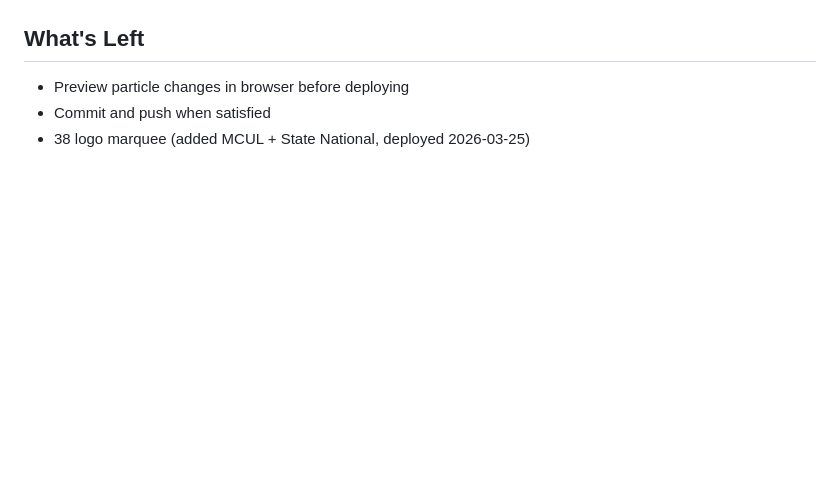
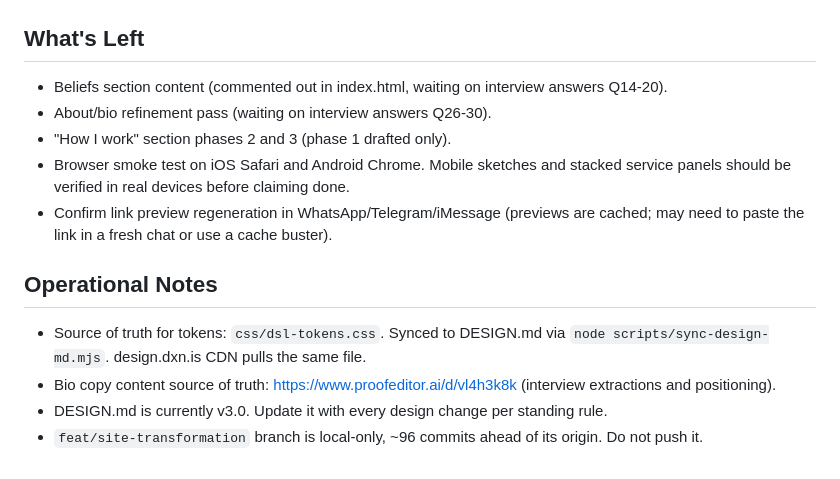
Before and after one commit to septapod/dxnis, a Markdown page: PROJECT_STATUS.md, the part around one of its changes. Drawn GitHub-style; blank space fills up the shorter version.

```diff
--- a/PROJECT_STATUS.md
+++ b/PROJECT_STATUS.md
@@ -51,5 +38,15 @@ All changes in `js/hero-particles.js`. **Not yet committed or deployed.**
 
 ## What's Left
-- Preview particle changes in browser before deploying
-- Commit and push when satisfied
-- 38 logo marquee (added MCUL + State National, deployed 2026-03-25)
+
+- Beliefs section content (commented out in index.html, waiting on interview answers Q14-20).
+- About/bio refinement pass (waiting on interview answers Q26-30).
+- "How I work" section phases 2 and 3 (phase 1 drafted only).
+- Browser smoke test on iOS Safari and Android Chrome. Mobile sketches and stacked service panels should be verified in real devices before claiming done.
+- Confirm link preview regeneration in WhatsApp/Telegram/iMessage (previews are cached; may need to paste the link in a fresh chat or use a cache buster).
+
+## Operational Notes
+
+- Source of truth for tokens: `css/dsl-tokens.css`. Synced to DESIGN.md via `node scripts/sync-design-md.mjs`. design.dxn.is CDN pulls the same file.
+- Bio copy content source of truth: https://www.proofeditor.ai/d/vl4h3k8k (interview extractions and positioning).
+- DESIGN.md is currently v3.0. Update it with every design change per standing rule.
+- `feat/site-transformation` branch is local-only, ~96 commits ahead of its origin. Do not push it.
```
Also changed, not shown: other parts of PROJECT_STATUS.md (+27 -40 lines), .claude/handoff.md (added, +41 -0 lines).
